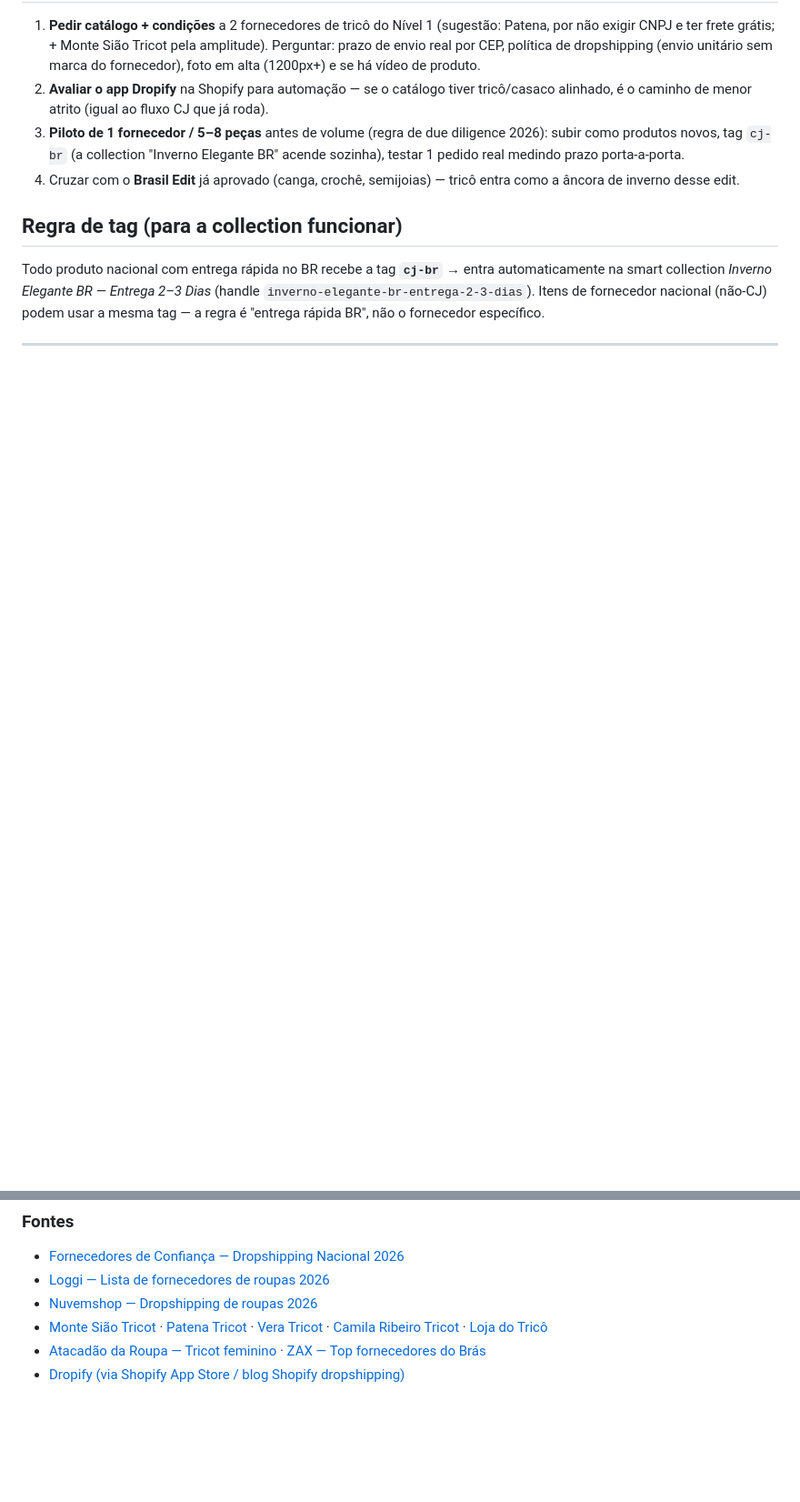
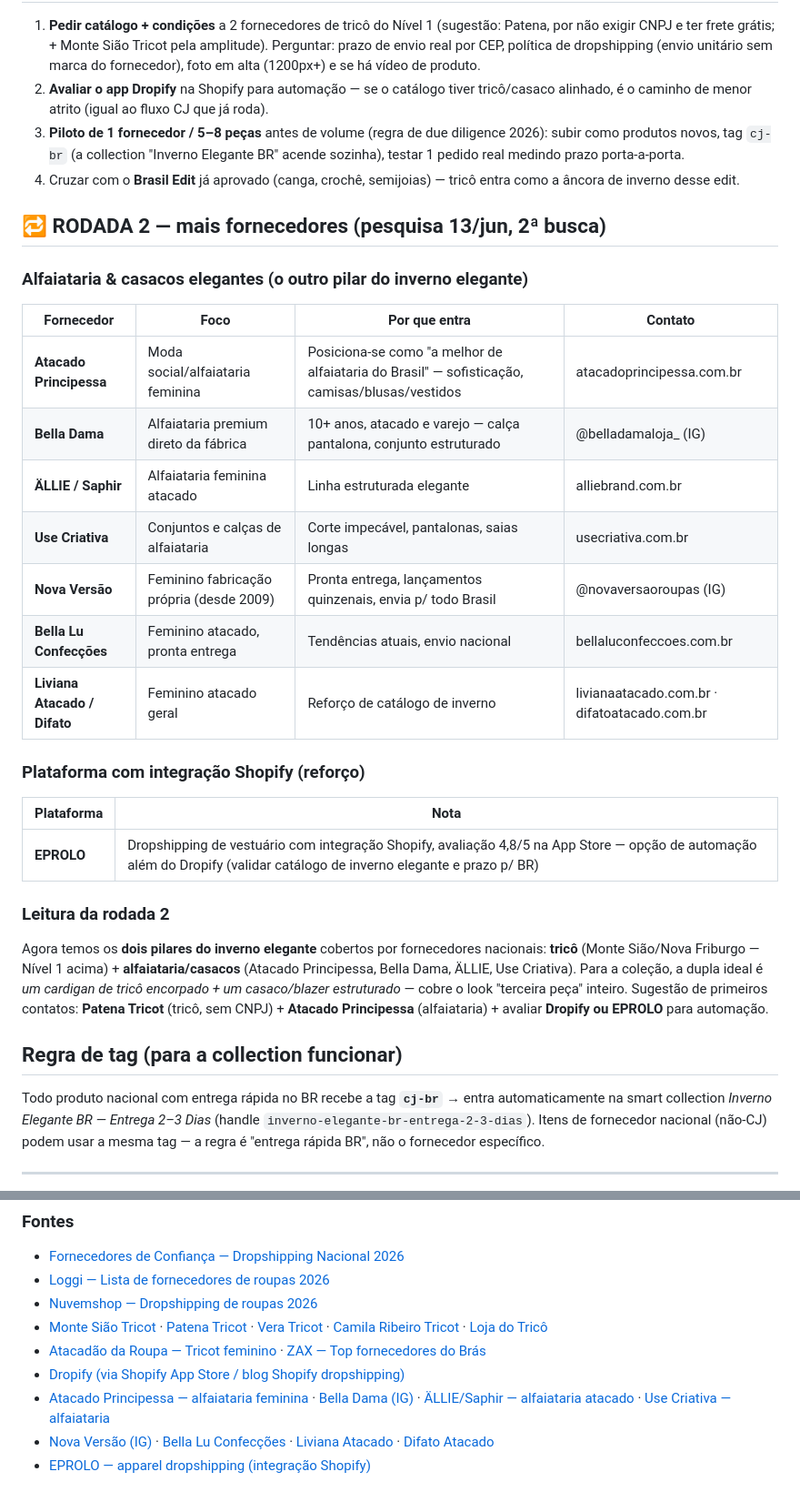
Before and after one commit to RJmais/rjmaishub, a Markdown page: outputs/reports/fornecedores-inverno-br-2026-06-13.md, 2 parts joined by grey strips. Shown at 91% size. GitHub-like rendering; blank space fills up the shorter version.

Commit message:
docs: supplier research round 2 + local-product status
https://claude.ai/code/session_01HdvviMCfvLhKRusrewSiJF

Co-authored-by: Claude <noreply@anthropic.com>

```diff
--- a/outputs/reports/fornecedores-inverno-br-2026-06-13.md
+++ b/outputs/reports/fornecedores-inverno-br-2026-06-13.md
@@ -39,6 +39,32 @@ com cara de marketplace barato.
 3. **Piloto de 1 fornecedor / 5–8 peças** antes de volume (regra de due diligence 2026): subir como produtos novos, tag `cj-br` (a collection "Inverno Elegante BR" acende sozinha), testar 1 pedido real medindo prazo porta-a-porta.
 4. Cruzar com o **Brasil Edit** já aprovado (canga, crochê, semijoias) — tricô entra como a âncora de inverno desse edit.
 
+## 🔁 RODADA 2 — mais fornecedores (pesquisa 13/jun, 2ª busca)
+
+### Alfaiataria & casacos elegantes (o outro pilar do inverno elegante)
+| Fornecedor | Foco | Por que entra | Contato |
+|---|---|---|---|
+| **Atacado Principessa** | Moda social/alfaiataria feminina | Posiciona-se como "a melhor de alfaiataria do Brasil" — sofisticação, camisas/blusas/vestidos | atacadoprincipessa.com.br |
+| **Bella Dama** | Alfaiataria premium direto da fábrica | 10+ anos, atacado e varejo — calça pantalona, conjunto estruturado | @belladamaloja_ (IG) |
+| **ÄLLIE / Saphir** | Alfaiataria feminina atacado | Linha estruturada elegante | alliebrand.com.br |
+| **Use Criativa** | Conjuntos e calças de alfaiataria | Corte impecável, pantalonas, saias longas | usecriativa.com.br |
+| **Nova Versão** | Feminino fabricação própria (desde 2009) | Pronta entrega, lançamentos quinzenais, envia p/ todo Brasil | @novaversaoroupas (IG) |
+| **Bella Lu Confecções** | Feminino atacado, pronta entrega | Tendências atuais, envio nacional | bellaluconfeccoes.com.br |
+| **Liviana Atacado / Difato** | Feminino atacado geral | Reforço de catálogo de inverno | livianaatacado.com.br · difatoatacado.com.br |
+
+### Plataforma com integração Shopify (reforço)
+| Plataforma | Nota |
+|---|---|
+| **EPROLO** | Dropshipping de vestuário com integração Shopify, avaliação 4,8/5 na App Store — opção de automação além do Dropify (validar catálogo de inverno elegante e prazo p/ BR) |
+
+### Leitura da rodada 2
+Agora temos os **dois pilares do inverno elegante** cobertos por fornecedores nacionais:
+**tricô** (Monte Sião/Nova Friburgo — Nível 1 acima) + **alfaiataria/casacos** (Atacado
+Principessa, Bella Dama, ÄLLIE, Use Criativa). Para a coleção, a dupla ideal é *um cardigan
+de tricô encorpado + um casaco/blazer estruturado* — cobre o look "terceira peça" inteiro.
+Sugestão de primeiros contatos: **Patena Tricot** (tricô, sem CNPJ) + **Atacado Principessa**
+(alfaiataria) + avaliar **Dropify ou EPROLO** para automação.
+
 ## Regra de tag (para a collection funcionar)
 Todo produto nacional com entrega rápida no BR recebe a tag **`cj-br`** → entra
 automaticamente na smart collection *Inverno Elegante BR — Entrega 2–3 Dias*
@@ -53,3 +79,6 @@ podem usar a mesma tag — a regra é "entrega rápida BR", não o fornecedor es
 - [Monte Sião Tricot](https://montesiaotricot.com.br/) · [Patena Tricot](https://www.patenatricot.com.br/) · [Vera Tricot](https://www.veratricot.com.br/) · [Camila Ribeiro Tricot](https://www.camilaribeirotricot.com.br/) · [Loja do Tricô](https://www.lojadotrico.com.br/)
 - [Atacadão da Roupa — Tricot feminino](https://www.atacadaodaroupa.com/roupas-tricot-feminina) · [ZAX — Top fornecedores do Brás](https://www.zaxapp.com.br/fornecedores/top-fornecedores-do-bras)
 - [Dropify (via Shopify App Store / blog Shopify dropshipping)](https://www.shopify.com/br/blog/melhores-aplicativos-de-dropshipping)
+- [Atacado Principessa — alfaiataria feminina](https://www.atacadoprincipessa.com.br/) · [Bella Dama (IG)](https://www.instagram.com/belladamaloja_/) · [ÄLLIE/Saphir — alfaiataria atacado](https://alliebrand.com.br/pages/roupas-alfaiataria-feminina-atacado) · [Use Criativa — alfaiataria](https://www.usecriativa.com.br/alfaiararia-feminina)
+- [Nova Versão (IG)](https://www.instagram.com/novaversaoroupas/) · [Bella Lu Confecções](https://www.bellaluconfeccoes.com.br/) · [Liviana Atacado](https://www.livianaatacado.com.br/) · [Difato Atacado](https://www.difatoatacado.com.br)
+- [EPROLO — apparel dropshipping (integração Shopify)](https://eprolo.com/pt/apparel-dropshipping-suppliers/)
```
Also changed, not shown: outputs/reports/2026-06-13-1540-fornecedores-rodada2-produto-local.md (added, +30 -0 lines).
